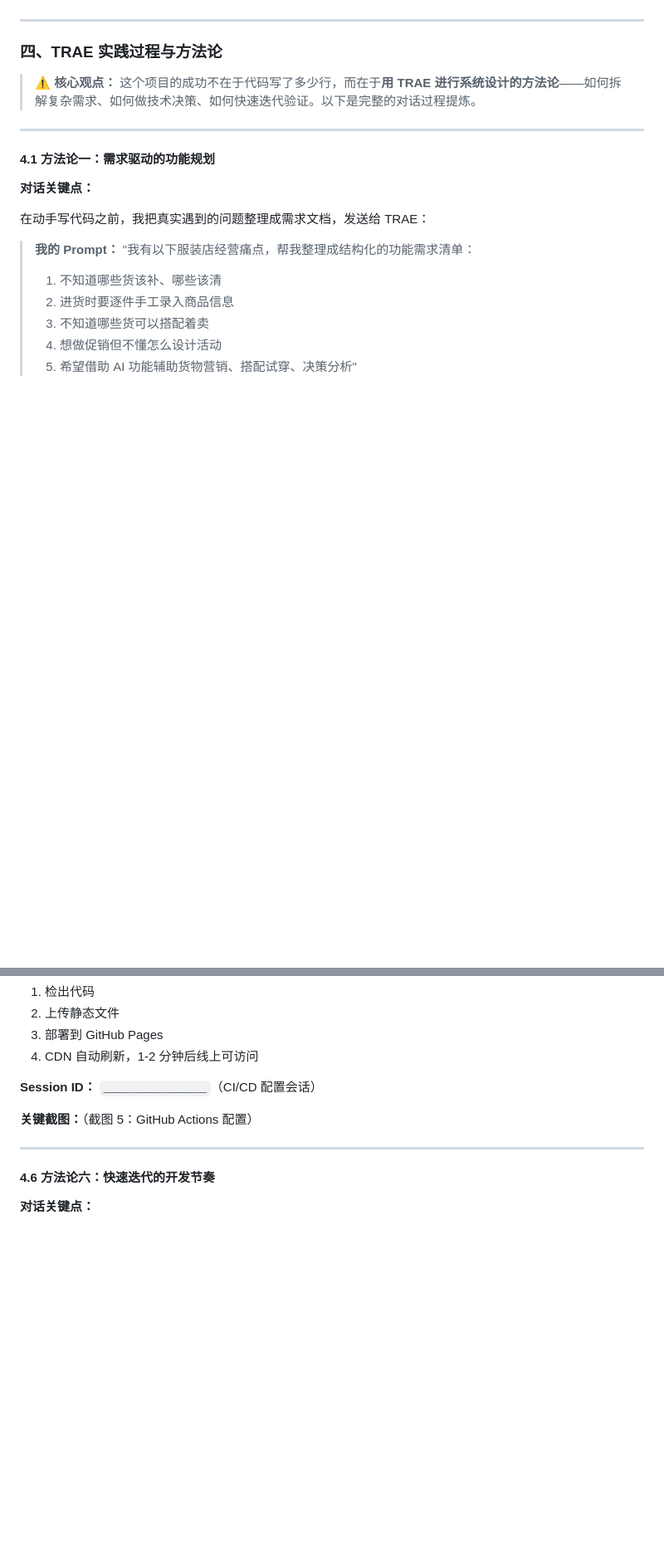
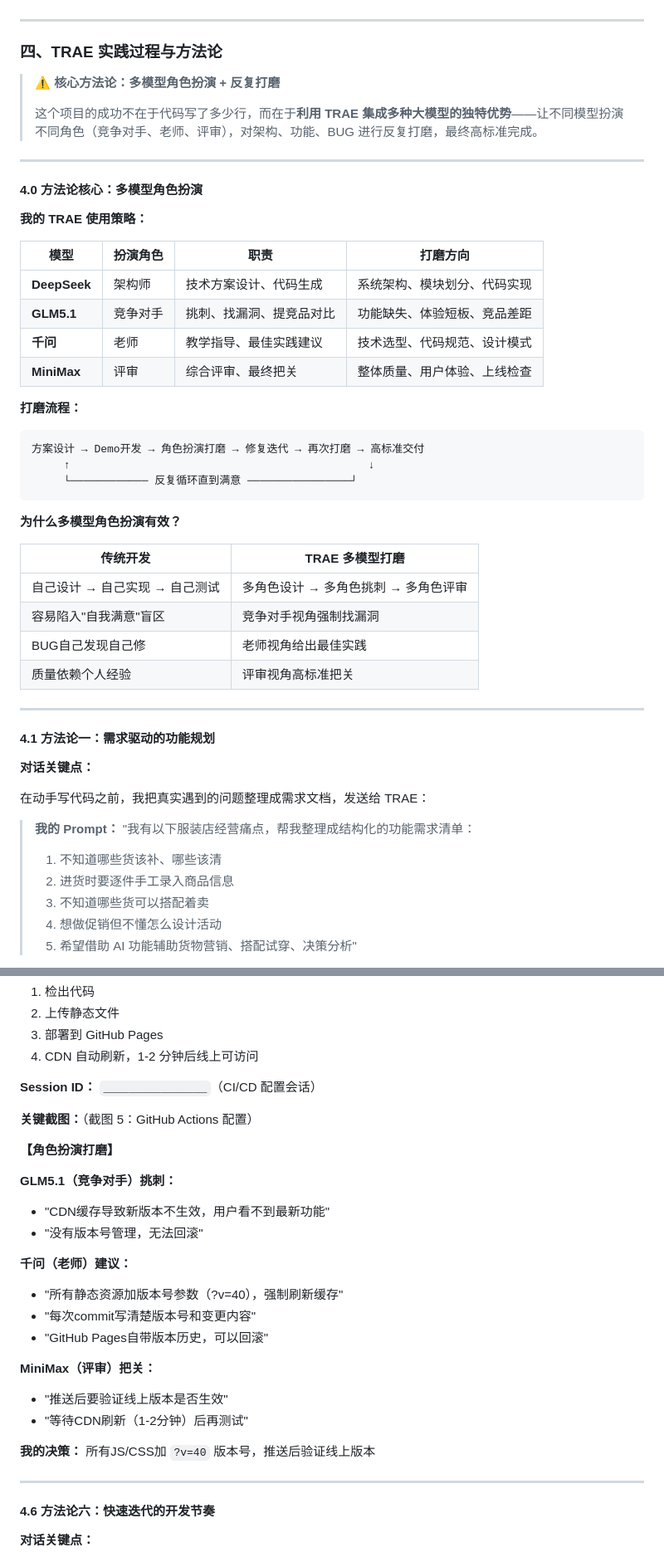
Before and after one commit to chemsily/shanyun, a Markdown page: 初赛Demo帖-衫云智管-v2.md, 2 parts joined by grey strips. Shown at 83% size. Rendered like a GitHub page; blank space fills up the shorter version.

````diff
--- a/初赛Demo帖-衫云智管-v2.md
+++ b/初赛Demo帖-衫云智管-v2.md
@@ -85,7 +85,39 @@
 
 ### 四、TRAE 实践过程与方法论
 
-> ⚠️ **核心观点：** 这个项目的成功不在于代码写了多少行，而在于**用 TRAE 进行系统设计的方法论**——如何拆解复杂需求、如何做技术决策、如何快速迭代验证。以下是完整的对话过程提炼。
+> ⚠️ **核心方法论：多模型角色扮演 + 反复打磨**
+>
+> 这个项目的成功不在于代码写了多少行，而在于**利用 TRAE 集成多种大模型的独特优势**——让不同模型扮演不同角色（竞争对手、老师、评审），对架构、功能、BUG 进行反复打磨，最终高标准完成。
+
+---
+
+#### 4.0 方法论核心：多模型角色扮演
+
+**我的 TRAE 使用策略：**
+
+| 模型 | 扮演角色 | 职责 | 打磨方向 |
+|------|---------|------|---------|
+| **DeepSeek** | 架构师 | 技术方案设计、代码生成 | 系统架构、模块划分、代码实现 |
+| **GLM5.1** | 竞争对手 | 挑刺、找漏洞、提竞品对比 | 功能缺失、体验短板、竞品差距 |
+| **千问** | 老师 | 教学指导、最佳实践建议 | 技术选型、代码规范、设计模式 |
+| **MiniMax** | 评审 | 综合评审、最终把关 | 整体质量、用户体验、上线检查 |
+
+**打磨流程：**
+
+```
+方案设计 → Demo开发 → 角色扮演打磨 → 修复迭代 → 再次打磨 → 高标准交付
+     ↑                                              ↓
+     └──────────── 反复循环直到满意 ────────────────┘
+```
+
+**为什么多模型角色扮演有效？**
+
+| 传统开发 | TRAE 多模型打磨 |
+|---------|----------------|
+| 自己设计 → 自己实现 → 自己测试 | 多角色设计 → 多角色挑刺 → 多角色评审 |
+| 容易陷入"自我满意"盲区 | 竞争对手视角强制找漏洞 |
+| BUG自己发现自己修 | 老师视角给出最佳实践 |
+| 质量依赖个人经验 | 评审视角高标准把关 |
 
 ---
 
@@ -271,6 +360,24 @@ jobs:
 
 **关键截图：**（截图 5：GitHub Actions 配置）
 
+**【角色扮演打磨】**
+
+**GLM5.1（竞争对手）挑刺：**
+- "CDN缓存导致新版本不生效，用户看不到最新功能"
+- "没有版本号管理，无法回滚"
+
+**千问（老师）建议：**
+- "所有静态资源加版本号参数（?v=40），强制刷新缓存"
+- "每次commit写清楚版本号和变更内容"
+- "GitHub Pages自带版本历史，可以回滚"
+
+**MiniMax（评审）把关：**
+- "推送后要验证线上版本是否生效"
+- "等待CDN刷新（1-2分钟）后再测试"
+
+**我的决策：**
+所有JS/CSS加 `?v=40` 版本号，推送后验证线上版本
+
 ---
 
 #### 4.6 方法论六：快速迭代的开发节奏
````
Also changed, not shown: other parts of 初赛Demo帖-衫云智管-v2.md (+115 -16 lines).
